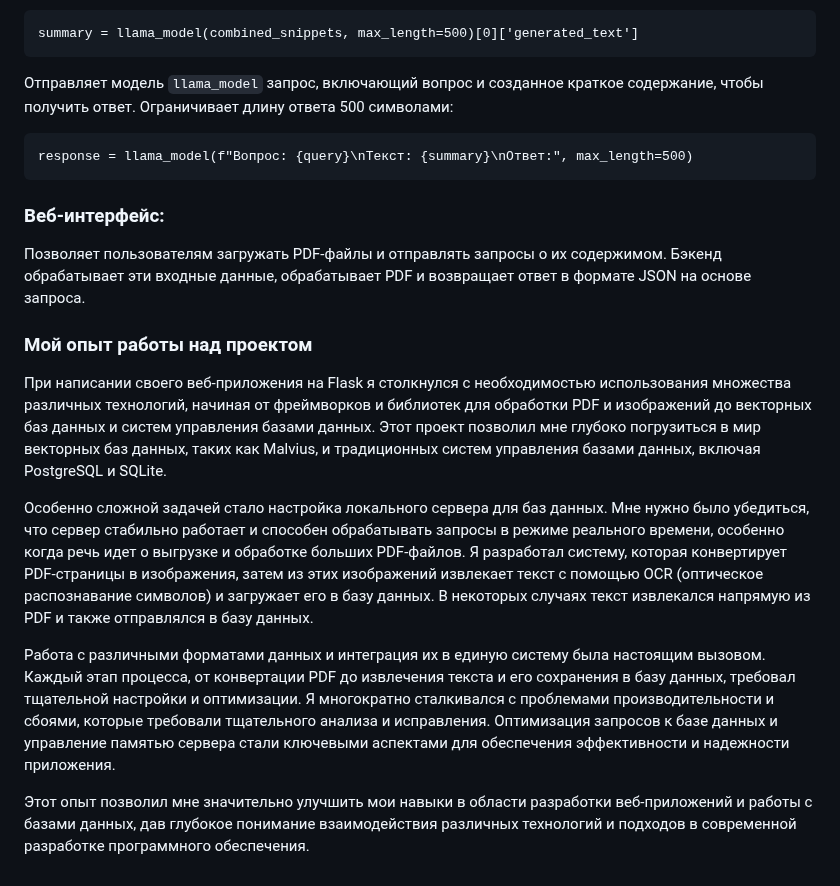
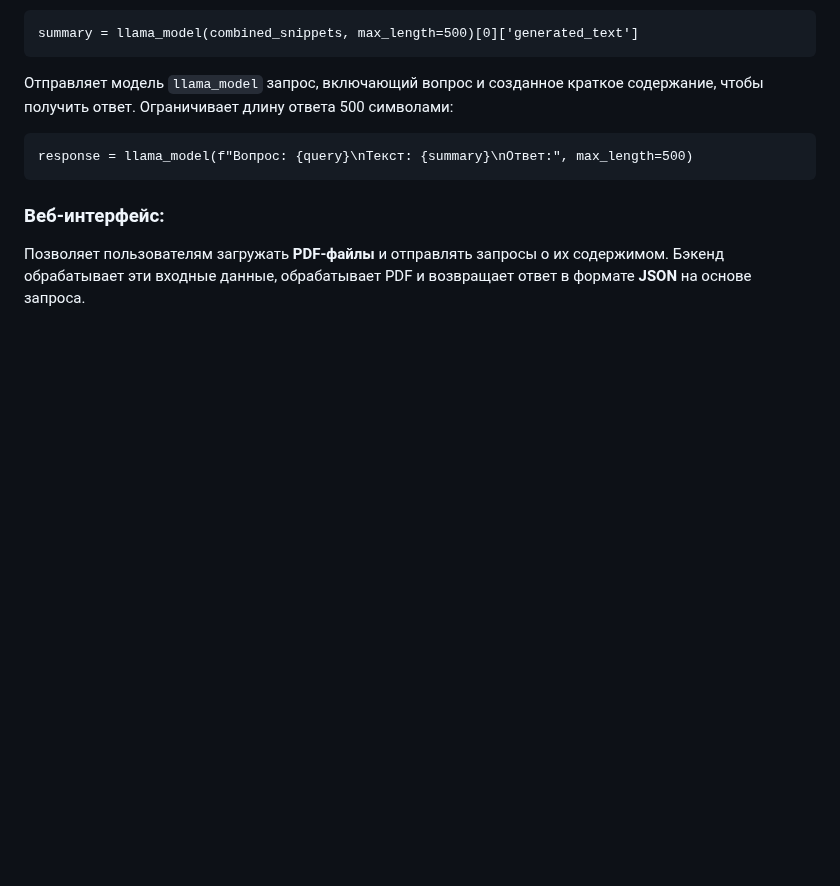
Before and after one commit to RanchesW/AI-PDFSearcher, a Markdown page: README.md, the part around one of its changes. GitHub-like rendering; blank space fills up the shorter version.

```diff
--- a/README.md
+++ b/README.md
@@ -215,15 +215,5 @@ response = llama_model(f"Вопрос: {query}\nТекст: {summary}\nОтве
 
 ### Веб-интерфейс:
 
-Позволяет пользователям загружать PDF-файлы и отправлять запросы о их содержимом.
-Бэкенд обрабатывает эти входные данные, обрабатывает PDF и возвращает ответ в формате JSON на основе запроса.
-
-### Мой опыт работы над проектом
-
-При написании своего веб-приложения на Flask я столкнулся с необходимостью использования множества различных технологий, начиная от фреймворков и библиотек для обработки PDF и изображений до векторных баз данных и систем управления базами данных. Этот проект позволил мне глубоко погрузиться в мир векторных баз данных, таких как Malvius, и традиционных систем управления базами данных, включая PostgreSQL и SQLite.
-
-Особенно сложной задачей стало настройка локального сервера для баз данных. Мне нужно было убедиться, что сервер стабильно работает и способен обрабатывать запросы в режиме реального времени, особенно когда речь идет о выгрузке и обработке больших PDF-файлов. Я разработал систему, которая конвертирует PDF-страницы в изображения, затем из этих изображений извлекает текст с помощью OCR (оптическое распознавание символов) и загружает его в базу данных. В некоторых случаях текст извлекался напрямую из PDF и также отправлялся в базу данных.
-
-Работа с различными форматами данных и интеграция их в единую систему была настоящим вызовом. Каждый этап процесса, от конвертации PDF до извлечения текста и его сохранения в базу данных, требовал тщательной настройки и оптимизации. Я многократно сталкивался с проблемами производительности и сбоями, которые требовали тщательного анализа и исправления. Оптимизация запросов к базе данных и управление памятью сервера стали ключевыми аспектами для обеспечения эффективности и надежности приложения.
-
-Этот опыт позволил мне значительно улучшить мои навыки в области разработки веб-приложений и работы с базами данных, дав глубокое понимание взаимодействия различных технологий и подходов в современной разработке программного обеспечения.
+Позволяет пользователям загружать **PDF-файлы** и отправлять запросы о их содержимом.
+Бэкенд обрабатывает эти входные данные, обрабатывает PDF и возвращает ответ в формате **JSON** на основе запроса.
```
Also changed, not shown: other parts of README.md (+6 -6 lines).
